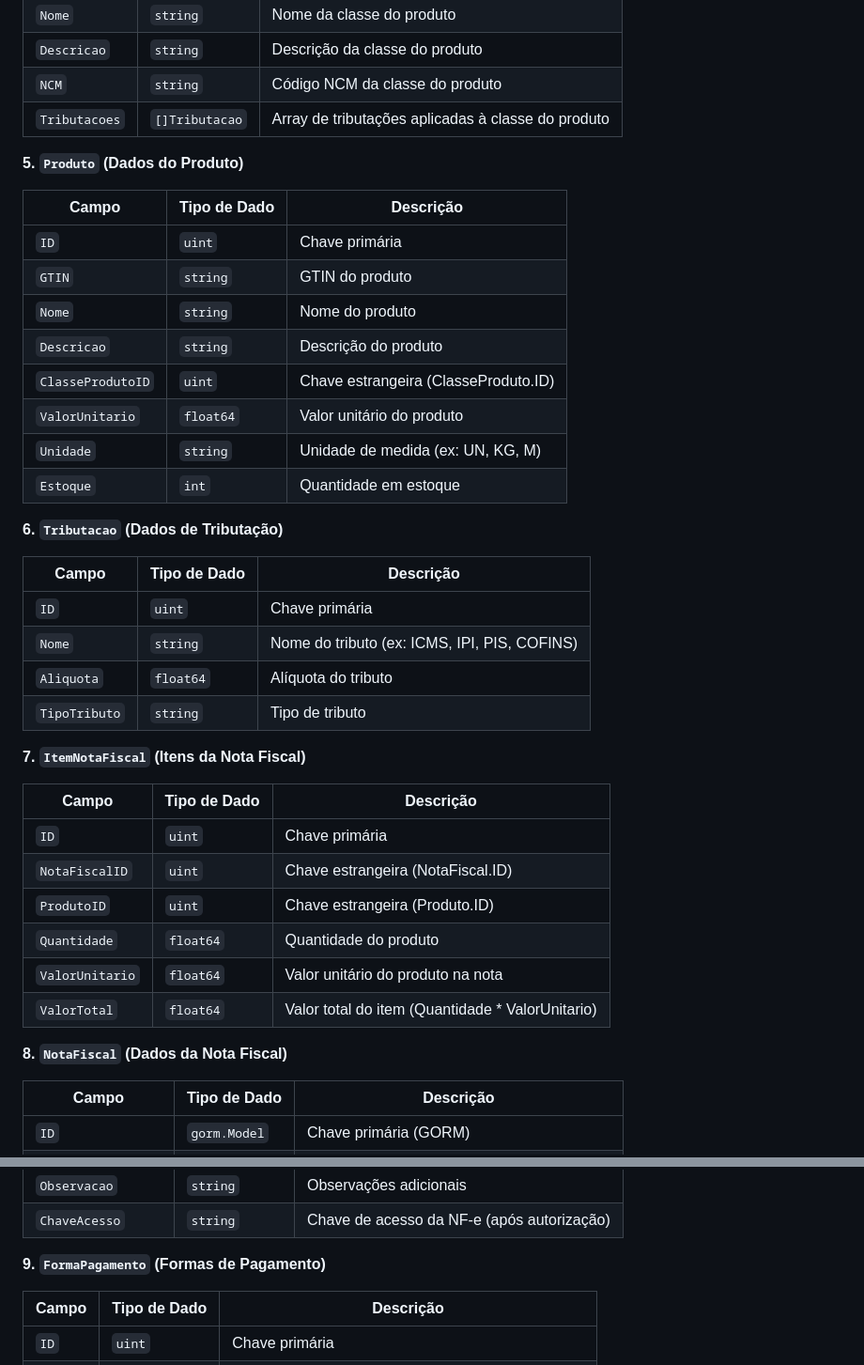
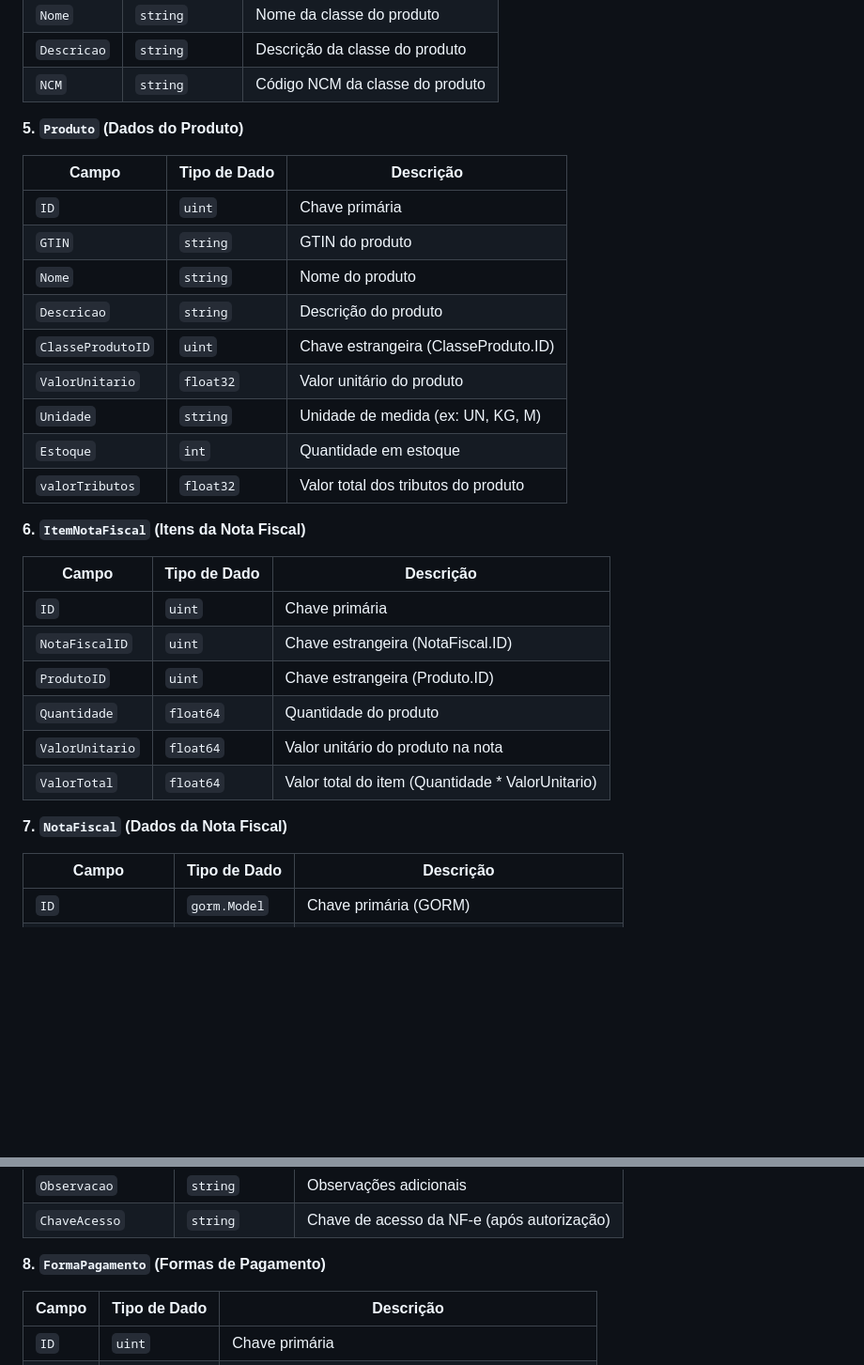
Before and after one commit to Chris-cez/BaseShopSystem, a Markdown page: README.md, 2 parts joined by grey strips. Shown: that part at 94% size. Drawn GitHub-style; blank space fills up the shorter version.

```diff
--- a/README.md
+++ b/README.md
@@ -48,7 +48,6 @@ A estrutura é baseada em múltiplas tabelas relacionadas para garantir a integr
 | `Nome`            | `string`       | Nome da classe do produto                          |
 | `Descricao`       | `string`       | Descrição da classe do produto                     |
 | `NCM`             | `string`       | Código NCM da classe do produto                    |
-| `Tributacoes`     | `[]Tributacao` | Array de tributações aplicadas à classe do produto |
 
 
 **5. `Produto` (Dados do Produto)**
@@ -60,23 +59,13 @@ A estrutura é baseada em múltiplas tabelas relacionadas para garantir a integr
 | `Nome`            | `string`      | Nome do produto                                |
 | `Descricao`       | `string`      | Descrição do produto                           |
 | `ClasseProdutoID` | `uint`        | Chave estrangeira (ClasseProduto.ID)           |
-| `ValorUnitario`   | `float64`     | Valor unitário do produto                      |
+| `ValorUnitario`   | `float32`     | Valor unitário do produto                      |
 | `Unidade`         | `string`      | Unidade de medida (ex: UN, KG, M)              |
 | `Estoque`         | `int`         | Quantidade em estoque                          |
+| `valorTributos`   | `float32`     | Valor total dos tributos do produto            |
 
 
-**6. `Tributacao` (Dados de Tributação)**
-
-| Campo             | Tipo de Dado | Descrição                                      |
-|-------------------|--------------|------------------------------------------------|
-| `ID`              | `uint`       | Chave primária                                 |
-| `Nome`            | `string`     | Nome do tributo (ex: ICMS, IPI, PIS, COFINS)   |
-| `Aliquota`        | `float64`    | Alíquota do tributo                            |
-| `TipoTributo`     | `string`     | Tipo de tributo                                |
-
-
-
-**7. `ItemNotaFiscal` (Itens da Nota Fiscal)**
+**6. `ItemNotaFiscal` (Itens da Nota Fiscal)**
 
 | Campo             | Tipo de Dado  | Descrição                                        |
 |-------------------|---------------|--------------------------------------------------|
@@ -88,7 +77,7 @@ A estrutura é baseada em múltiplas tabelas relacionadas para garantir a integr
 | `ValorTotal`      | `float64`     | Valor total do item (Quantidade * ValorUnitario) |
 
 
-**8. `NotaFiscal` (Dados da Nota Fiscal)**
+**7. `NotaFiscal` (Dados da Nota Fiscal)**
 
 | Campo             | Tipo de Dado  | Descrição                                       |
 |-------------------|---------------|-------------------------------------------------|
@@ -102,7 +91,7 @@ A estrutura é baseada em múltiplas tabelas relacionadas para garantir a integr
 | `ChaveAcesso`     | `string`      | Chave de acesso da NF-e (após autorização)      |
 
 
-**9. `FormaPagamento` (Formas de Pagamento)**
+**8. `FormaPagamento` (Formas de Pagamento)**
 
 | Campo             | Tipo de Dado | Descrição                                         |
 |-------------------|--------------|---------------------------------------------------|
```
